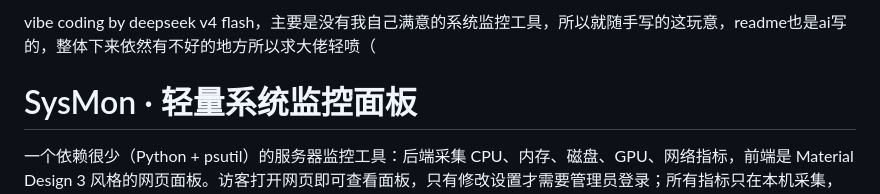
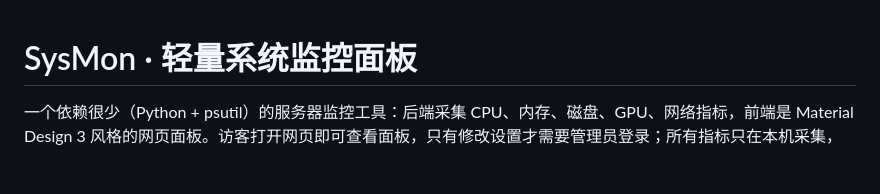
Before and after one commit to ReCat2345/Cat2345-s-SysMon, a Markdown page: README.md, the part around the change. Drawn GitHub-style; blank space fills up the shorter version.

Commit message:
v1.4.1
思考

```diff
--- a/README.md
+++ b/README.md
@@ -1,5 +1,3 @@
-vibe coding by deepseek v4 flash，主要是没有我自己满意的系统监控工具，所以就随手写的这玩意，readme也是ai写的，整体下来依然有不好的地方所以求大佬轻喷（
-
 # SysMon · 轻量系统监控面板
 
 一个依赖很少（Python + psutil）的服务器监控工具：后端采集 CPU、内存、磁盘、GPU、网络指标，前端是 Material Design 3 风格的网页面板。访客打开网页即可查看面板，只有修改设置才需要管理员登录；所有指标只在本机采集，不上传任何数据。
```
